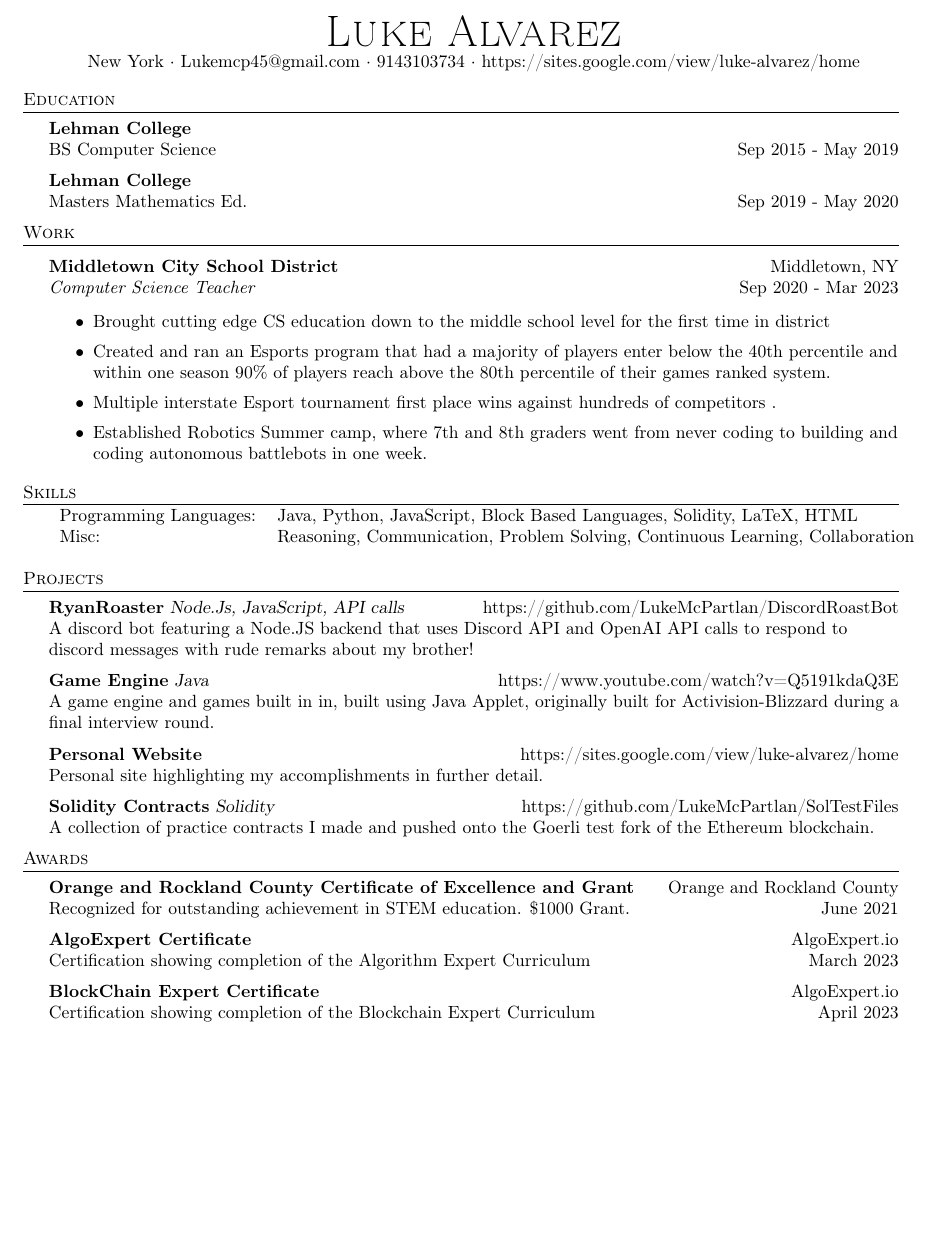
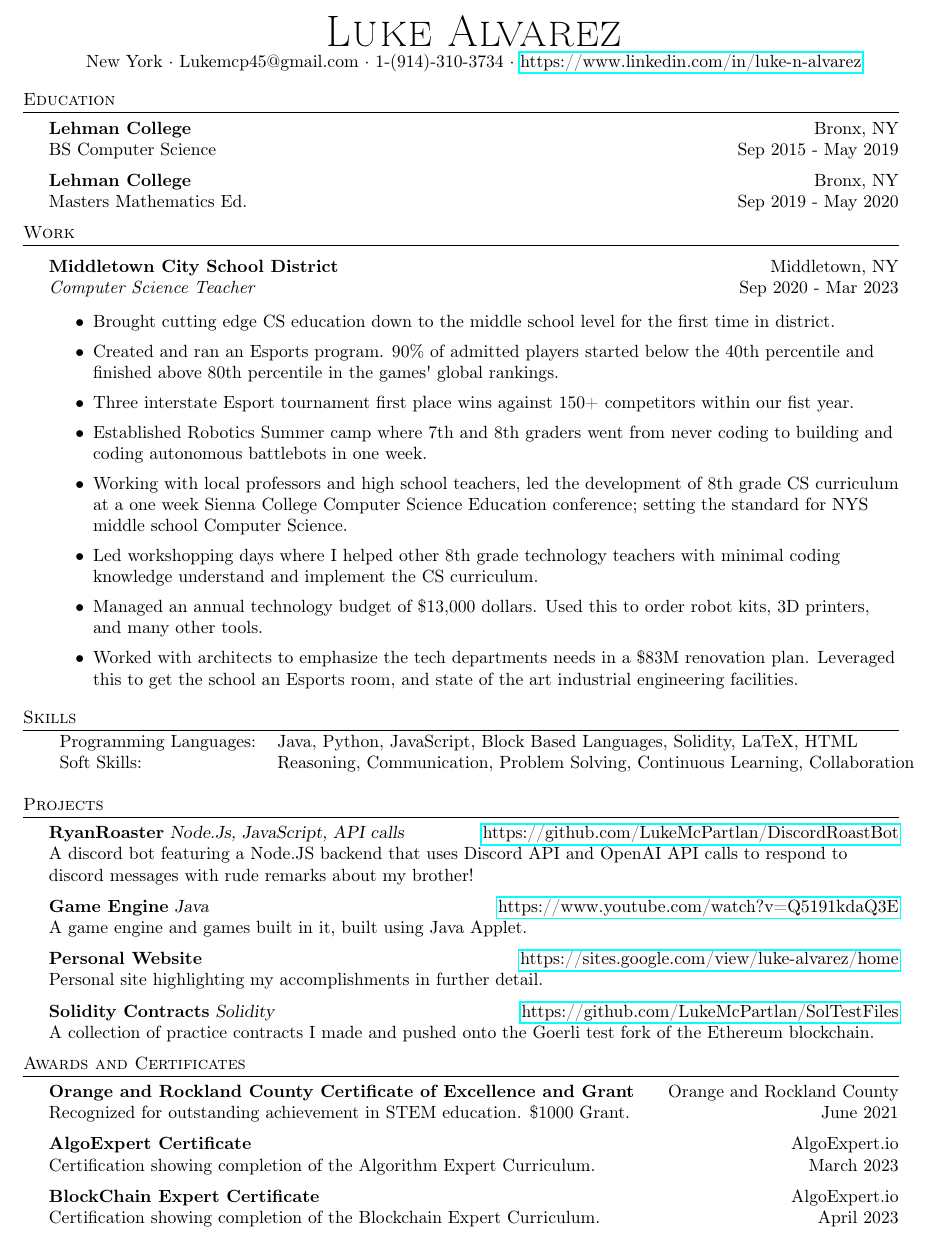
Before and after one commit to LukeMcPartlan/Resume, a LaTeX CV (resume.tex): part of the page, cut so that both start at the same text, the shorter picture padded with empty space. Compiled offline with pdfLaTeX.

Commit message:
Update resume.tex
Added /href to hyperlink all links.

```diff
--- a/resume.tex
+++ b/resume.tex
@@ -3,6 +3,7 @@
     \usepackage{amsmath}
     \usepackage{amssymb}
     \usepackage{textcomp}
+    \usepackage{hyperref}
     \usepackage[utf8]{inputenc}
     \usepackage[T1]{fontenc}
     \textheight=10in
@@ -74,15 +75,16 @@
 \vspace*{-10pt}
 \begin{center}
 	{\Huge \scshape {Luke Alvarez}}\\
-	New York $\cdot$ Lukemcp45@gmail.com $\cdot$ 9143103734 $\cdot$ https://sites.google.com/view/luke-alvarez/home\\
+	New York $\cdot$ Lukemcp45@gmail.com $\cdot$ 1-(914)-310-3734 $\cdot$
+\href{https://www.linkedin.com/in/luke-n-alvarez}{https://www.linkedin.com/in/luke-n-alvarez} \\
 \end{center}
 
 %==== Education ====%
 \header{Education}
-\textbf{Lehman College}\\
+\textbf{Lehman College}\hfill Bronx, NY\\
 BS Computer Science \hfill Sep 2015 - May 2019\\
 \vspace{2mm}
-\textbf{Lehman College}\\
+\textbf{Lehman College}\hfill Bronx, NY\\
 Masters Mathematics Ed. \hfill Sep 2019 - May 2020\\
 \vspace{2mm}
 
@@ -94,42 +96,47 @@ Masters Mathematics Ed. \hfill Sep 2019 - May 2020\\
 \textit{Computer Science Teacher} \hfill Sep 2020 - Mar 2023\\
 \vspace{-1mm}
 \begin{itemize} \itemsep 1pt
-	\item Brought cutting edge CS education down to the middle school level for the first time in district
-	\item Created and ran an Esports program that had a majority of players enter below the 40th percentile and within one season 90\% of players reach above the 80th percentile of their games ranked system.
-	\item Multiple interstate Esport tournament first place wins against hundreds of competitors .
-	\item Established Robotics Summer camp, where 7th and 8th graders went from never coding to building and coding autonomous battlebots in one week.
+	\item Brought cutting edge CS education down to the middle school level for the first time in district.
+	\item Created and ran an Esports program. 90\% of admitted players started below the 40th percentile and finished above 80th percentile in the games\textquotesingle{} global rankings.
+	\item Three interstate Esport tournament first place wins against 150+ competitors within our fist year.
+	\item Established Robotics Summer camp where 7th and 8th graders went from never coding to building and coding autonomous battlebots in one week.
+	\item Working with local professors and high school teachers, led the development of 8th grade CS curriculum at a one week Sienna College Computer Science Education conference; setting the standard for NYS middle school Computer Science.
+	\item Led workshopping days where I helped other 8th grade technology teachers with minimal coding knowledge understand and implement the CS curriculum.
+	\item Managed an annual technology budget of \$13,000 dollars. Used this to order robot kits, 3D printers, and many other tools.
+	\item Worked with architects to emphasize the tech departments needs in a \$83M renovation plan. Leveraged this to get the school an Esports room, and state of the art industrial engineering facilities.
 \end{itemize}
 
 \header{Skills}
 \begin{tabular}{ l l }
 	Programming Languages: & Java, Python, JavaScript, Block Based Languages, Solidity, LaTeX, HTML        \\
-	Misc:                  & Reasoning, Communication, Problem Solving, Continuous Learning, Collaboration \\
+	Soft Skills:           & Reasoning, Communication, Problem Solving, Continuous Learning, Collaboration \\
 \end{tabular}
 \vspace{2mm}
 
 \header{Projects}
-{\textbf{RyanRoaster}} {\sl Node.Js, JavaScript, API calls} \hfill https://github.com/LukeMcPartlan/DiscordRoastBot\\
+{\textbf{RyanRoaster}} {\sl Node.Js, JavaScript, API calls} \hfill
+\href{https://github.com/LukeMcPartlan/DiscordRoastBot}{https://github.com/LukeMcPartlan/DiscordRoastBot}\\
 A discord bot featuring a Node.JS backend that uses Discord API and OpenAI API calls to respond to discord messages with rude remarks about my brother!\\
 \vspace*{2mm}
-{\textbf{Game Engine}} {\sl Java} \hfill https://www.youtube.com/watch?v=Q5191kdaQ3E\\
-A game engine and games built in in, built using Java Applet, originally built for Activision-Blizzard during a final interview round.\\
+{\textbf{Game Engine}} {\sl Java} \hfill \href{https://www.youtube.com/watch?v=Q5191kdaQ3E}{https://www.youtube.com/watch?v=Q5191kdaQ3E}\\
+A game engine and games built in it, built using Java Applet.\\
 \vspace*{2mm}
-{\textbf{Personal Website}}\hfill https://sites.google.com/view/luke-alvarez/home\\
+{\textbf{Personal Website}}\hfill \href{https://sites.google.com/view/luke-alvarez/home}{https://sites.google.com/view/luke-alvarez/home}\\
 Personal site highlighting my accomplishments in further detail.\\
 \vspace*{2mm}
-{\textbf{Solidity Contracts}} {\sl Solidity} \hfill https://github.com/LukeMcPartlan/SolTestFiles\\
+{\textbf{Solidity Contracts}} {\sl Solidity} \hfill \href{https://github.com/LukeMcPartlan/SolTestFiles}{https://github.com/LukeMcPartlan/SolTestFiles}\\
 A collection of practice contracts I made and pushed onto the Goerli test fork of the Ethereum blockchain.\\
 \vspace*{2mm}
 
-\header{Awards}
+\header{Awards and Certificates}
 \textbf{Orange and Rockland County Certificate of Excellence and Grant} \hfill Orange and Rockland County\\
 Recognized for outstanding achievement in STEM education. \$1000 Grant. \hfill June 2021\\
 \vspace*{2mm}
 \textbf{AlgoExpert Certificate} \hfill AlgoExpert.io\\
-Certification showing completion of the Algorithm Expert Curriculum \hfill March 2023\\
+Certification showing completion of the Algorithm Expert Curriculum. \hfill March 2023\\
 \vspace*{2mm}
 \textbf{BlockChain Expert Certificate} \hfill AlgoExpert.io\\
-Certification showing completion of the Blockchain Expert Curriculum \hfill April 2023\\
+Certification showing completion of the Blockchain Expert Curriculum. \hfill April 2023\\
 \vspace*{2mm}
 
 \
```
